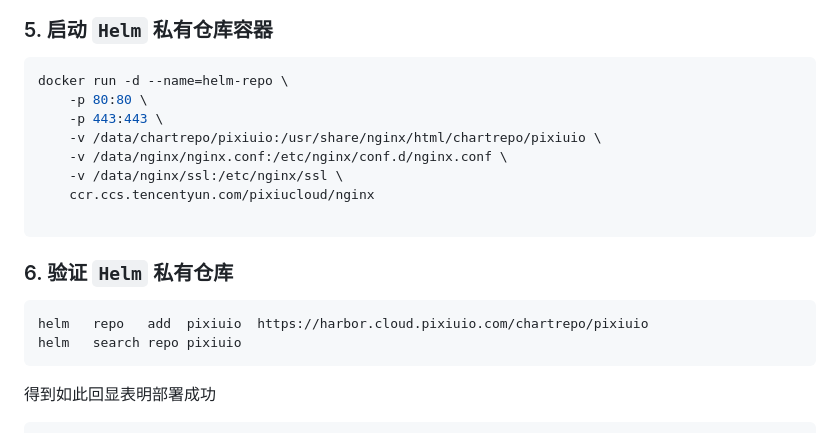
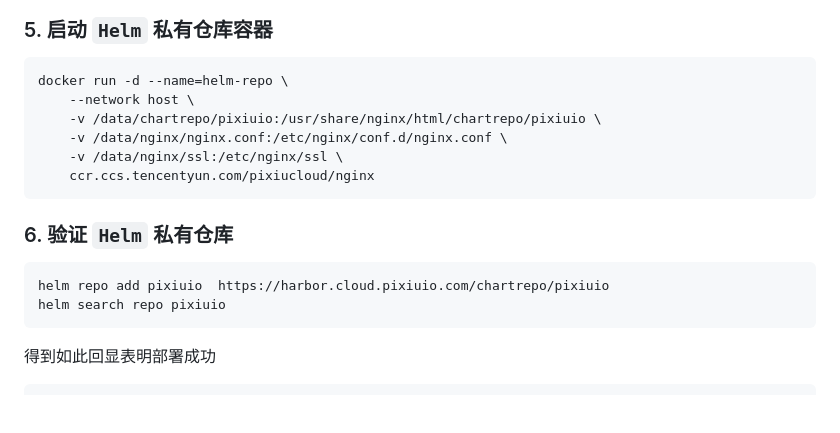
Before and after one commit to pixiu-io/mysql-operator, a Markdown page: README.md, the part around the change. Drawn GitHub-style; blank space fills up the shorter version.

````diff
--- a/README.md
+++ b/README.md
@@ -79,20 +79,18 @@ helm repo index  /data/chartrepo/pixiuio  --url https://harbor.cloud.pixiuio.com
 
 ```bash
 docker run -d --name=helm-repo \
-    -p 80:80 \
-    -p 443:443 \
+    --network host \
     -v /data/chartrepo/pixiuio:/usr/share/nginx/html/chartrepo/pixiuio \
     -v /data/nginx/nginx.conf:/etc/nginx/conf.d/nginx.conf \
     -v /data/nginx/ssl:/etc/nginx/ssl \
     ccr.ccs.tencentyun.com/pixiucloud/nginx
-
 ```
 
 ### 6. 验证 `Helm` 私有仓库
 
 ```bash
-helm   repo   add  pixiuio  https://harbor.cloud.pixiuio.com/chartrepo/pixiuio
-helm   search repo pixiuio
+helm repo add pixiuio  https://harbor.cloud.pixiuio.com/chartrepo/pixiuio
+helm search repo pixiuio
 ```
 
 得到如此回显表明部署成功
````
